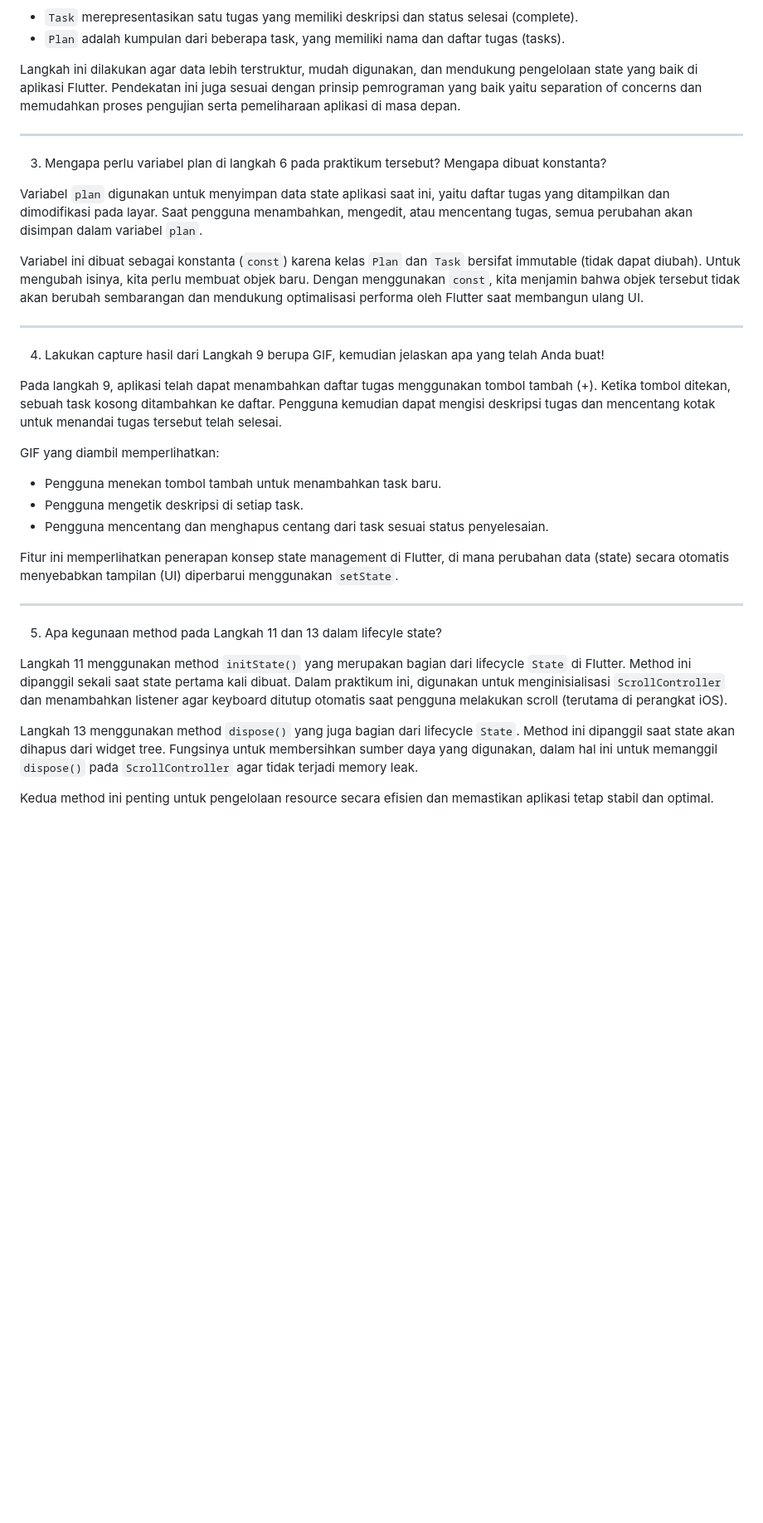
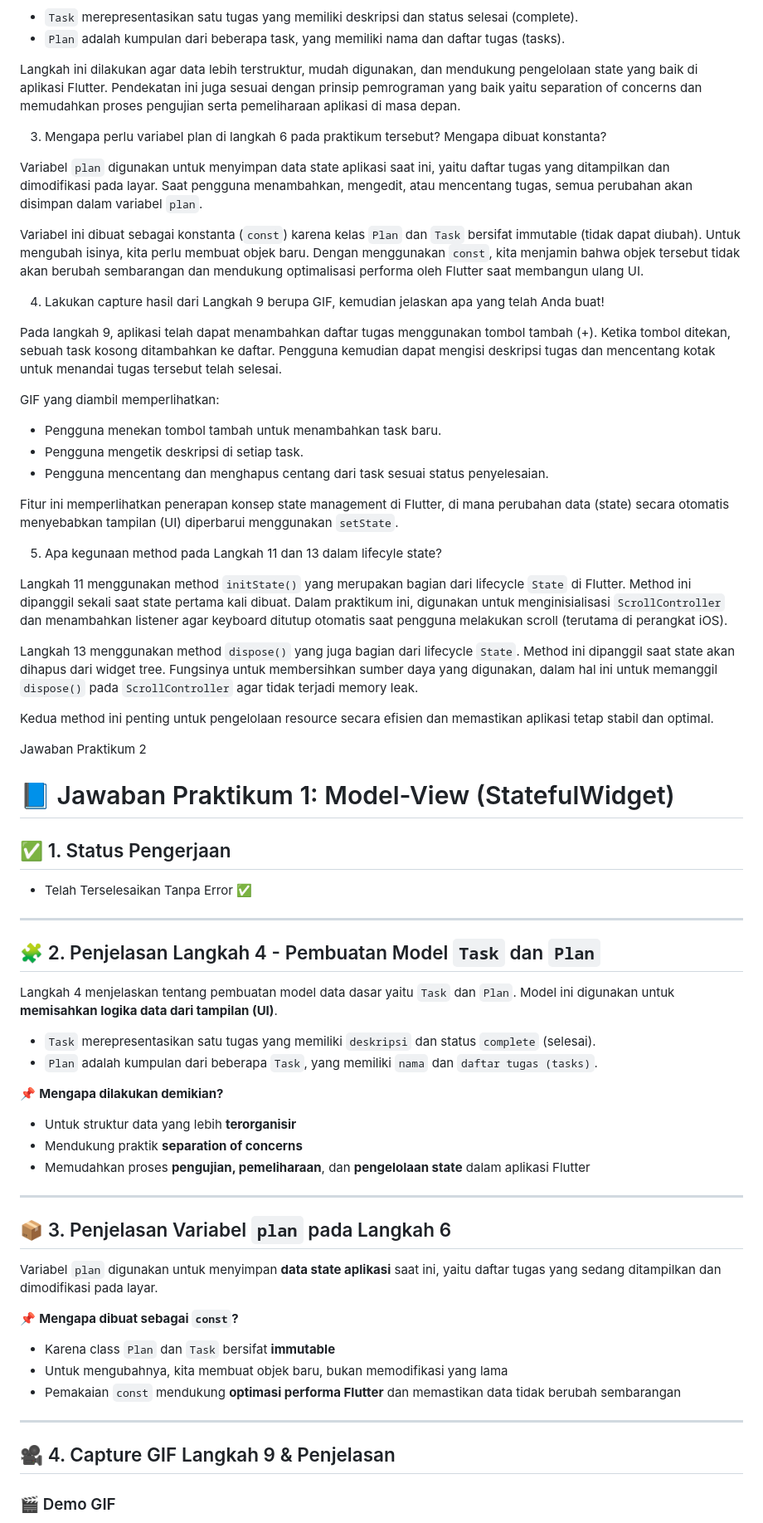
Before and after one commit to japra302/Flutter-MasterPlan, a Markdown page: README.md, the part around the change printed below. Shown: that part at 83% size. Rendered like a GitHub page; blank space fills up the shorter version.

Commit message:
Update Praktikum 2

```diff
--- a/README.md
+++ b/README.md
@@ -31,15 +46,11 @@ Langkah 4 menjelaskan tentang pembuatan model data dasar yaitu `Task` dan `Plan`
 
 Langkah ini dilakukan agar data lebih terstruktur, mudah digunakan, dan mendukung pengelolaan state yang baik di aplikasi Flutter. Pendekatan ini juga sesuai dengan prinsip pemrograman yang baik yaitu separation of concerns dan memudahkan proses pengujian serta pemeliharaan aplikasi di masa depan.
 
----
-
 3. Mengapa perlu variabel plan di langkah 6 pada praktikum tersebut? Mengapa dibuat konstanta?
 
 Variabel `plan` digunakan untuk menyimpan data state aplikasi saat ini, yaitu daftar tugas yang ditampilkan dan dimodifikasi pada layar. Saat pengguna menambahkan, mengedit, atau mencentang tugas, semua perubahan akan disimpan dalam variabel `plan`.
 
 Variabel ini dibuat sebagai konstanta (`const`) karena kelas `Plan` dan `Task` bersifat immutable (tidak dapat diubah). Untuk mengubah isinya, kita perlu membuat objek baru. Dengan menggunakan `const`, kita menjamin bahwa objek tersebut tidak akan berubah sembarangan dan mendukung optimalisasi performa oleh Flutter saat membangun ulang UI.
-
----
 
 4. Lakukan capture hasil dari Langkah 9 berupa GIF, kemudian jelaskan apa yang telah Anda buat!
 
@@ -52,8 +63,6 @@ GIF yang diambil memperlihatkan:
 
 Fitur ini memperlihatkan penerapan konsep state management di Flutter, di mana perubahan data (state) secara otomatis menyebabkan tampilan (UI) diperbarui menggunakan `setState`.
 
----
-
 5. Apa kegunaan method pada Langkah 11 dan 13 dalam lifecyle state?
 
 Langkah 11 menggunakan method `initState()` yang merupakan bagian dari lifecycle `State` di Flutter. Method ini dipanggil sekali saat state pertama kali dibuat. Dalam praktikum ini, digunakan untuk menginisialisasi `ScrollController` dan menambahkan listener agar keyboard ditutup otomatis saat pengguna melakukan scroll (terutama di perangkat iOS).
@@ -61,3 +70,46 @@ Langkah 11 menggunakan method `initState()` yang merupakan bagian dari lifecycle
 Langkah 13 menggunakan method `dispose()` yang juga bagian dari lifecycle `State`. Method ini dipanggil saat state akan dihapus dari widget tree. Fungsinya untuk membersihkan sumber daya yang digunakan, dalam hal ini untuk memanggil `dispose()` pada `ScrollController` agar tidak terjadi memory leak.
 
 Kedua method ini penting untuk pengelolaan resource secara efisien dan memastikan aplikasi tetap stabil dan optimal.
+
+
+Jawaban Praktikum 2
+
+# 📘 Jawaban Praktikum 1: Model-View (StatefulWidget)
+
+## ✅ 1. Status Pengerjaan
+
+- Telah Terselesaikan Tanpa Error ✅
+
+---
+
+## 🧩 2. Penjelasan Langkah 4 - Pembuatan Model `Task` dan `Plan`
+
+Langkah 4 menjelaskan tentang pembuatan model data dasar yaitu `Task` dan `Plan`. Model ini digunakan untuk **memisahkan logika data dari tampilan (UI)**.
+
+- `Task` merepresentasikan satu tugas yang memiliki `deskripsi` dan status `complete` (selesai).
+- `Plan` adalah kumpulan dari beberapa `Task`, yang memiliki `nama` dan `daftar tugas (tasks)`.
+
+📌 **Mengapa dilakukan demikian?**
+
+- Untuk struktur data yang lebih **terorganisir**
+- Mendukung praktik **separation of concerns**
+- Memudahkan proses **pengujian, pemeliharaan**, dan **pengelolaan state** dalam aplikasi Flutter
+
+---
+
+## 📦 3. Penjelasan Variabel `plan` pada Langkah 6
+
+Variabel `plan` digunakan untuk menyimpan **data state aplikasi** saat ini, yaitu daftar tugas yang sedang ditampilkan dan dimodifikasi pada layar.
+
+📌 **Mengapa dibuat sebagai `const`?**
+
+- Karena class `Plan` dan `Task` bersifat **immutable**
+- Untuk mengubahnya, kita membuat objek baru, bukan memodifikasi yang lama
+- Pemakaian `const` mendukung **optimasi performa Flutter** dan memastikan data tidak berubah sembarangan
+
+---
+
+## 🎥 4. Capture GIF Langkah 9 & Penjelasan
+
+### 🎬 Demo GIF
+
```
Also changed, not shown: other parts of README.md (+54 -5 lines).
